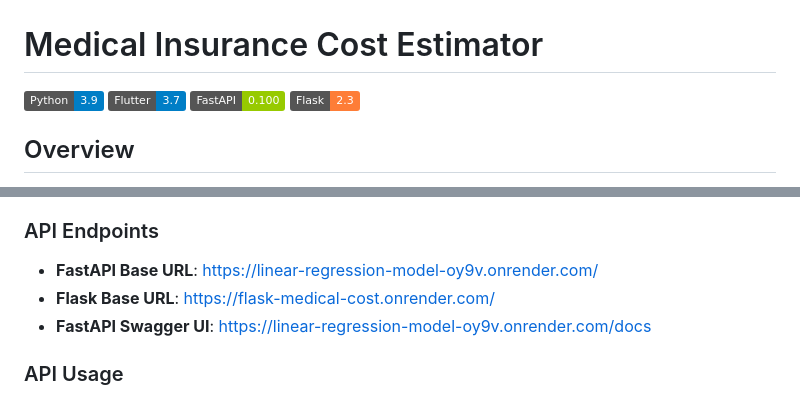
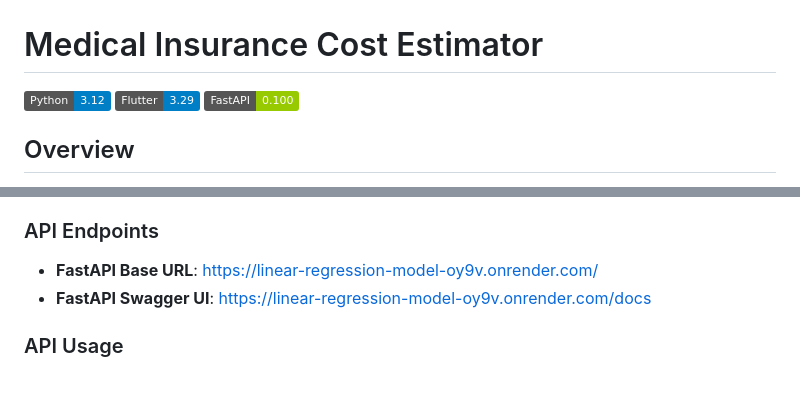
Before and after one commit to lscblack/linear_regression_model, a Markdown page: README.md, 2 parts joined by grey strips. Drawn GitHub-style; badges without logos.

```diff
--- a/README.md
+++ b/README.md
@@ -1,6 +1,6 @@
 # Medical Insurance Cost Estimator
 
-![Python](https://img.shields.io/badge/Python-3.9-blue) ![Flutter](https://img.shields.io/badge/Flutter-3.7-blue) ![FastAPI](https://img.shields.io/badge/FastAPI-0.100-green) ![Flask](https://img.shields.io/badge/Flask-2.3-orange)
+![Python](https://img.shields.io/badge/Python-3.12-blue) ![Flutter](https://img.shields.io/badge/Flutter-3.29-blue) ![FastAPI](https://img.shields.io/badge/FastAPI-0.100-green)
 
 ## Overview
 This mobile application provides an automated system to estimate annual medical expenditure for new insurance customers based on demographic and health factors. Using a machine learning model trained on verified historical data from over 1,300 customers, the application predicts insurance premium charges based on age, sex, BMI, number of children, smoking habits, and region of residence.
@@ -74,7 +74,6 @@ The prediction API is built with both FastAPI and Flask and is deployed on Rende
 
 ### API Endpoints
 - **FastAPI Base URL**: [https://linear-regression-model-oy9v.onrender.com/](https://linear-regression-model-oy9v.onrender.com/)
-- **Flask Base URL**: [https://flask-medical-cost.onrender.com/](https://flask-medical-cost.onrender.com/)
 - **FastAPI Swagger UI**: [https://linear-regression-model-oy9v.onrender.com/docs](https://linear-regression-model-oy9v.onrender.com/docs)
 
 ### API Usage
```
